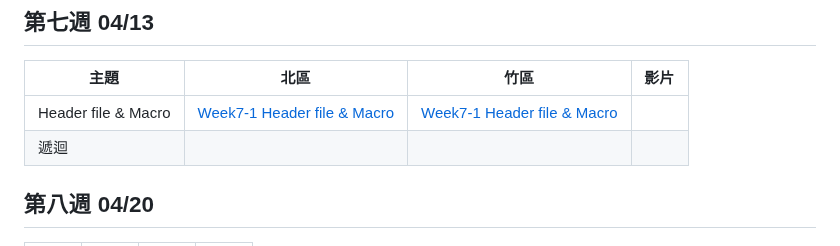
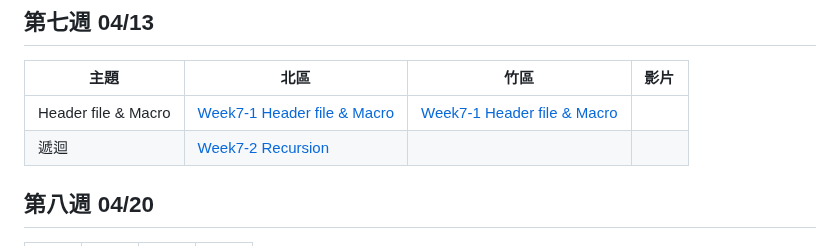
Before and after one commit to tw-csie-sprout/c2024, a Markdown page: slides.md, the part around one of its changes. Rendered like a GitHub page.

```diff
--- a/slides.md
+++ b/slides.md
@@ -90,6 +90,6 @@
 | 主題         | 北區                                      | 竹區 | 影片 |
 | ------------ | ----------------------------------------- | ---- | ---- |
 | Header file & Macro | [Week7-1 Header file & Macro][tp-headerfile] | [Week7-1 Header file & Macro](https://docs.google.com/presentation/d/1Jpr2UaLhRV_laEZ7-c1ICSFg7Kh2pABwm8UI0Fxj8YU/edit?usp=sharing) | |
-| 遞迴 |  |  |  |
+| 遞迴 | [Week7-2 Recursion][tp-recursion] |  |  |
 
 [tp-headerfile]: https://drive.google.com/file/d/15c4WZAG0JTXWYMAb9eSFJKDIdZVxrOBv/view?usp=sharing
```
Also changed, not shown: other parts of slides.md (+1 -0 lines).
